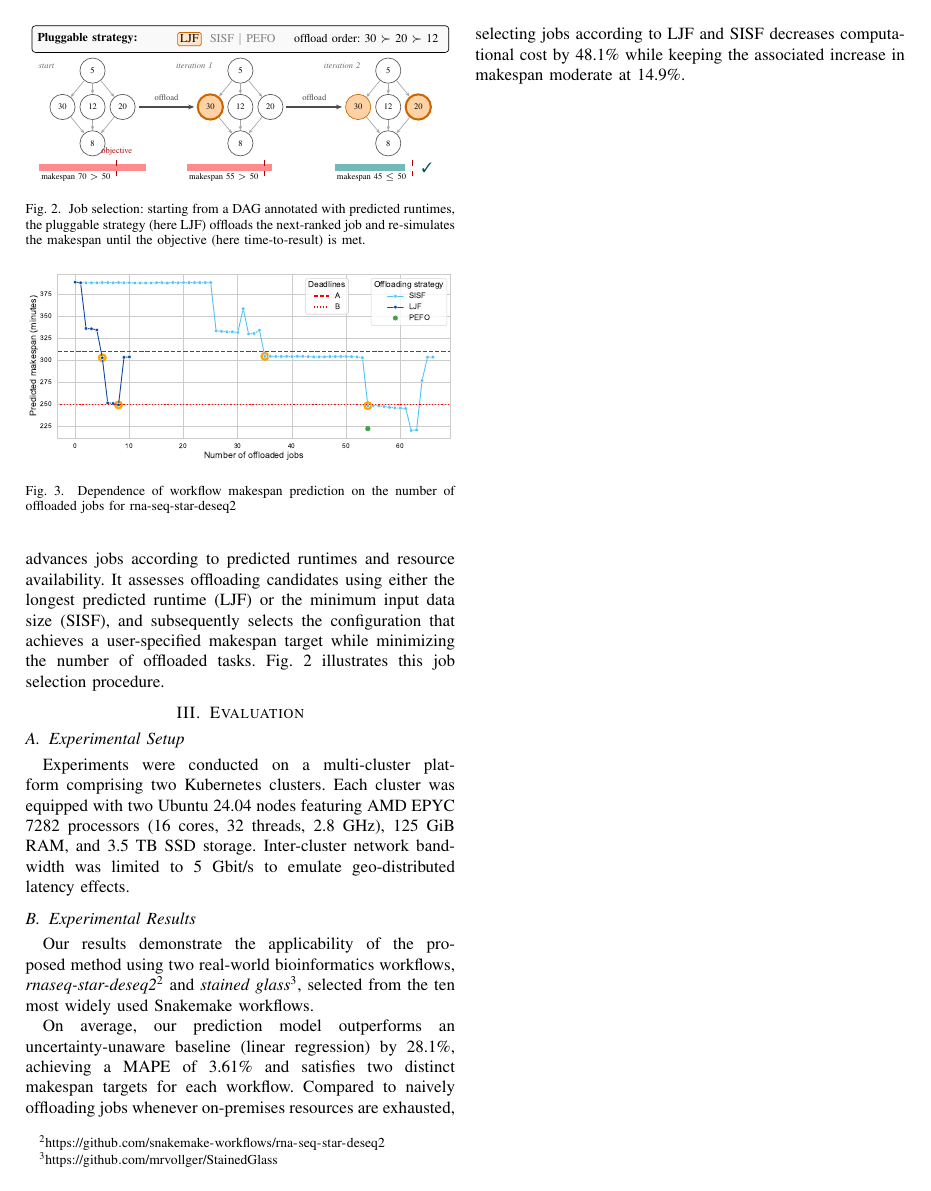
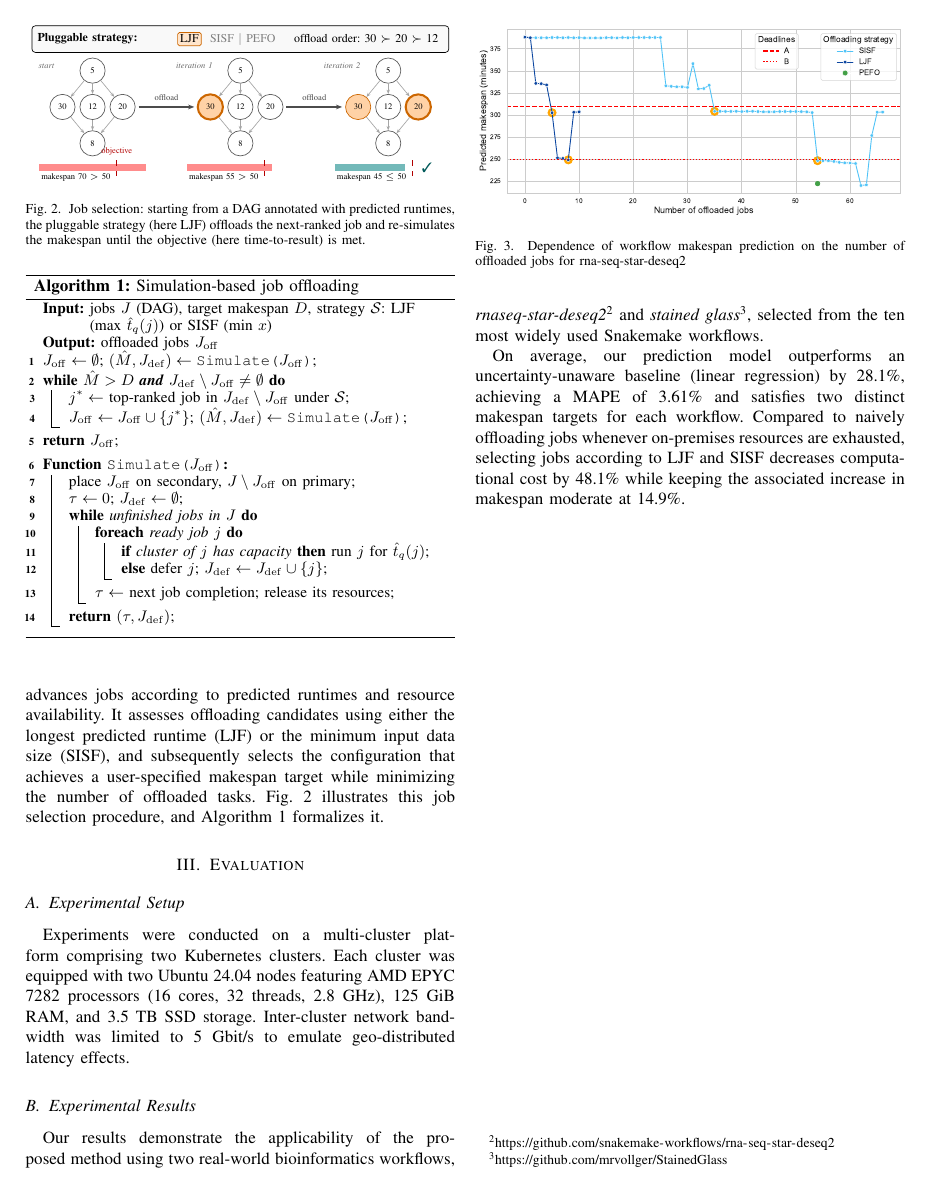
Before and after one commit to Papers-TU/AdaptiveOffloadingoScientificWorkflowJobsMultiCluster, a LaTeX paper (ieee_bigdata2026_posterpaper.tex, which reads listings/offloading.tex, sections/2_approach.tex): page 2 of 3. Compiled offline with pdfLaTeX; a missing font is replaced by an installed copy or a similar font; a LaTeX package or settings file that is missing is left out.

Commit message:
Add merged job-offloading algorithm
Co-Authored-By: Claude Opus 5.5 <noreply@anthropic.com>

```diff
--- /dev/null
+++ b/listings/offloading.tex
@@ -0,0 +1,28 @@
+\begin{algorithm}[t]
+\caption{Simulation-based job offloading}
+\label{alg:offloading}
+\small
+\SetKwFunction{Sim}{Simulate}
+\SetKwProg{Fn}{Function}{:}{}
+\KwIn{jobs $J$ (DAG), target makespan $D$, strategy $\mathcal{S}$: LJF (max $\hat t_q(j)$) or SISF (min $x$)}
+\KwOut{offloaded jobs $J_\mathrm{off}$}
+$J_\mathrm{off}\gets\emptyset$;\ $(\hat M, J_\mathrm{def})\gets\Sim{$J_\mathrm{off}$}$\;
+\While{$\hat M > D$ \textbf{and} $J_\mathrm{def}\setminus J_\mathrm{off}\neq\emptyset$}{
+  $j^*\gets$ top-ranked job in $J_\mathrm{def}\setminus J_\mathrm{off}$ under $\mathcal{S}$\;
+  $J_\mathrm{off}\gets J_\mathrm{off}\cup\{j^*\}$;\ $(\hat M, J_\mathrm{def})\gets\Sim{$J_\mathrm{off}$}$\;
+}
+\Return $J_\mathrm{off}$\;
+\BlankLine
+\Fn{\Sim{$J_\mathrm{off}$}}{
+  place $J_\mathrm{off}$ on secondary, $J\setminus J_\mathrm{off}$ on primary\;
+  $\tau\gets 0$;\ $J_\mathrm{def}\gets\emptyset$\;
+  \While{unfinished jobs in $J$}{
+    \ForEach{ready job $j$}{
+      \lIf{cluster of $j$ has capacity}{run $j$ for $\hat t_q(j)$}
+      \lElse{defer $j$;\ $J_\mathrm{def}\gets J_\mathrm{def}\cup\{j\}$}
+    }
+    $\tau\gets$ next job completion; release its resources\;
+  }
+  \Return $(\tau, J_\mathrm{def})$\;
+}
+\end{algorithm}
--- a/sections/2_approach.tex
+++ b/sections/2_approach.tex
@@ -30,9 +30,10 @@ Our approach operates by using runtime predictions of workflow jobs to simulate
 \end{cases}
 \]
 where \(\mathcal N(\mu_j,\sigma_j^2)\) is the posterior predictive distribution and \(q=0.5\) yields the Bayesian point estimate.
-We then combine the uncertainty-aware runtime models with the per-job resource requirements and estimate workflow makespan using discrete-event simulation over the DAG. The simulator advances jobs according to predicted runtimes and resource availability. It assesses offloading candidates using either the longest predicted runtime (LJF) or the minimum input data size (SISF), and subsequently selects the configuration that achieves a user-specified makespan target while minimizing the number of offloaded tasks. Fig.~\ref{fig:approach} illustrates this job selection procedure.
+We then combine the uncertainty-aware runtime models with the per-job resource requirements and estimate workflow makespan using discrete-event simulation over the DAG. The simulator advances jobs according to predicted runtimes and resource availability. It assesses offloading candidates using either the longest predicted runtime (LJF) or the minimum input data size (SISF), and subsequently selects the configuration that achieves a user-specified makespan target while minimizing the number of offloaded tasks. Fig.~\ref{fig:approach} illustrates this job selection procedure, and Algorithm~\ref{alg:offloading} formalizes it.
 
 \input{img/fig_approach}
+\input{listings/offloading}
 %By being aware of the available resources, pluggable job-selection criterons determine which jobs are selected for placement in another environment. The simulation terminates, when the job offloading reached a user-desired makespan and outputs the potential costs according to a user-defined cost model.
 
 
```
